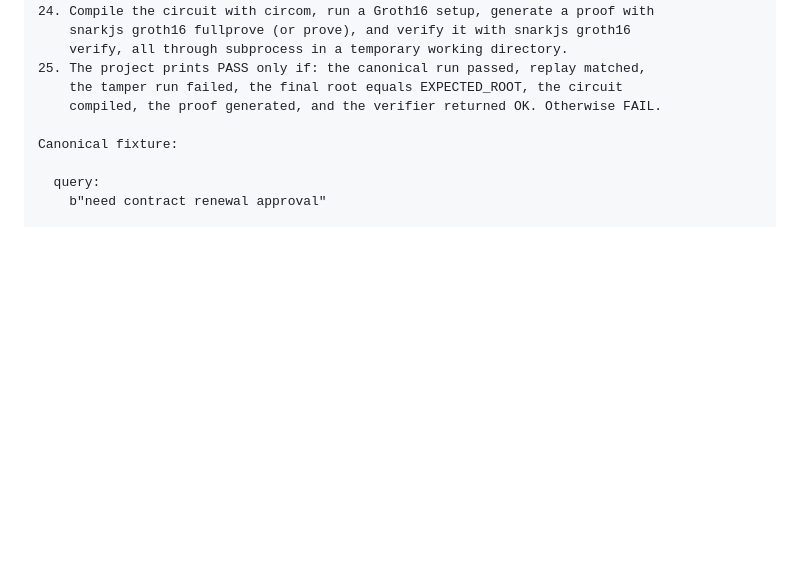
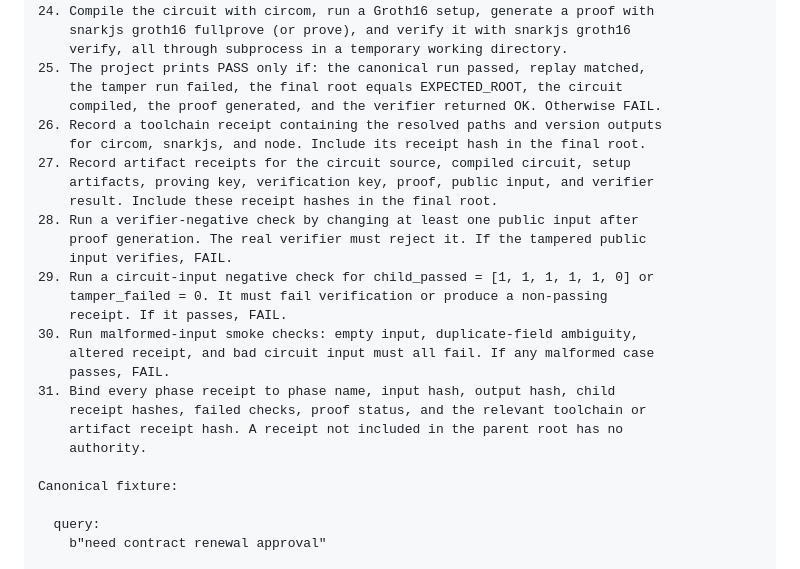
Before and after one commit to ninjra/aion-cycle, a Markdown page: README.md, the part around one of its changes. GitHub-like rendering; blank space fills up the shorter version.

```diff
--- a/README.md
+++ b/README.md
@@ -429,6 +421,24 @@ Groth16 proof step (required, not optional):
 25. The project prints PASS only if: the canonical run passed, replay matched,
     the tamper run failed, the final root equals EXPECTED_ROOT, the circuit
     compiled, the proof generated, and the verifier returned OK. Otherwise FAIL.
+26. Record a toolchain receipt containing the resolved paths and version outputs
+    for circom, snarkjs, and node. Include its receipt hash in the final root.
+27. Record artifact receipts for the circuit source, compiled circuit, setup
+    artifacts, proving key, verification key, proof, public input, and verifier
+    result. Include these receipt hashes in the final root.
+28. Run a verifier-negative check by changing at least one public input after
+    proof generation. The real verifier must reject it. If the tampered public
+    input verifies, FAIL.
+29. Run a circuit-input negative check for child_passed = [1, 1, 1, 1, 1, 0] or
+    tamper_failed = 0. It must fail verification or produce a non-passing
+    receipt. If it passes, FAIL.
+30. Run malformed-input smoke checks: empty input, duplicate-field ambiguity,
+    altered receipt, and bad circuit input must all fail. If any malformed case
+    passes, FAIL.
+31. Bind every phase receipt to phase name, input hash, output hash, child
+    receipt hashes, failed checks, proof status, and the relevant toolchain or
+    artifact receipt hash. A receipt not included in the parent root has no
+    authority.
 
 Canonical fixture:
 
```
Also changed, not shown: other parts of README.md (+45 -52 lines).
